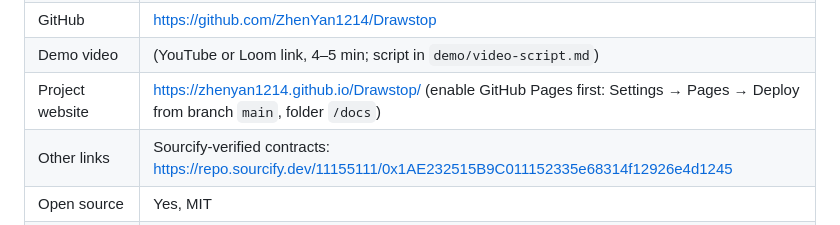
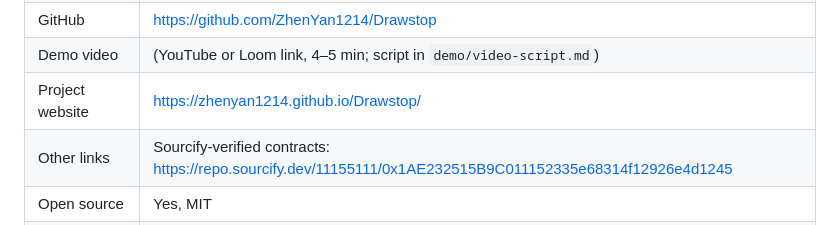
Before and after one commit to ZhenYan1214/Drawstop, a Markdown page: docs/dorahacks/BUIDL.md, the part around the change. Rendered like a GitHub page.

Commit message:
BUIDL: website is live; drop the Pages setup note
Co-Authored-By: Claude Opus 5.5 <noreply@anthropic.com>

```diff
--- a/docs/dorahacks/BUIDL.md
+++ b/docs/dorahacks/BUIDL.md
@@ -18,7 +18,7 @@ Every number below traces to a file in the repository (see "Fact sources" at the
 | Bounties | **Chainlink: Best workflow with CRE** (bounty 1362). Do not apply to RYO-CHAN (agent trading; not this project) |
 | GitHub | https://github.com/ZhenYan1214/Drawstop |
 | Demo video | (YouTube or Loom link, 4–5 min; script in `demo/video-script.md`) |
-| Project website | https://zhenyan1214.github.io/Drawstop/ (enable GitHub Pages first: Settings → Pages → Deploy from branch `main`, folder `/docs`) |
+| Project website | https://zhenyan1214.github.io/Drawstop/ |
 | Other links | Sourcify-verified contracts: https://repo.sourcify.dev/11155111/0x1AE232515B9C011152335e68314f12926e4d1245 |
 | Open source | Yes, MIT |
 | Contact (required) | Your Discord, WhatsApp or WeChat |
```
